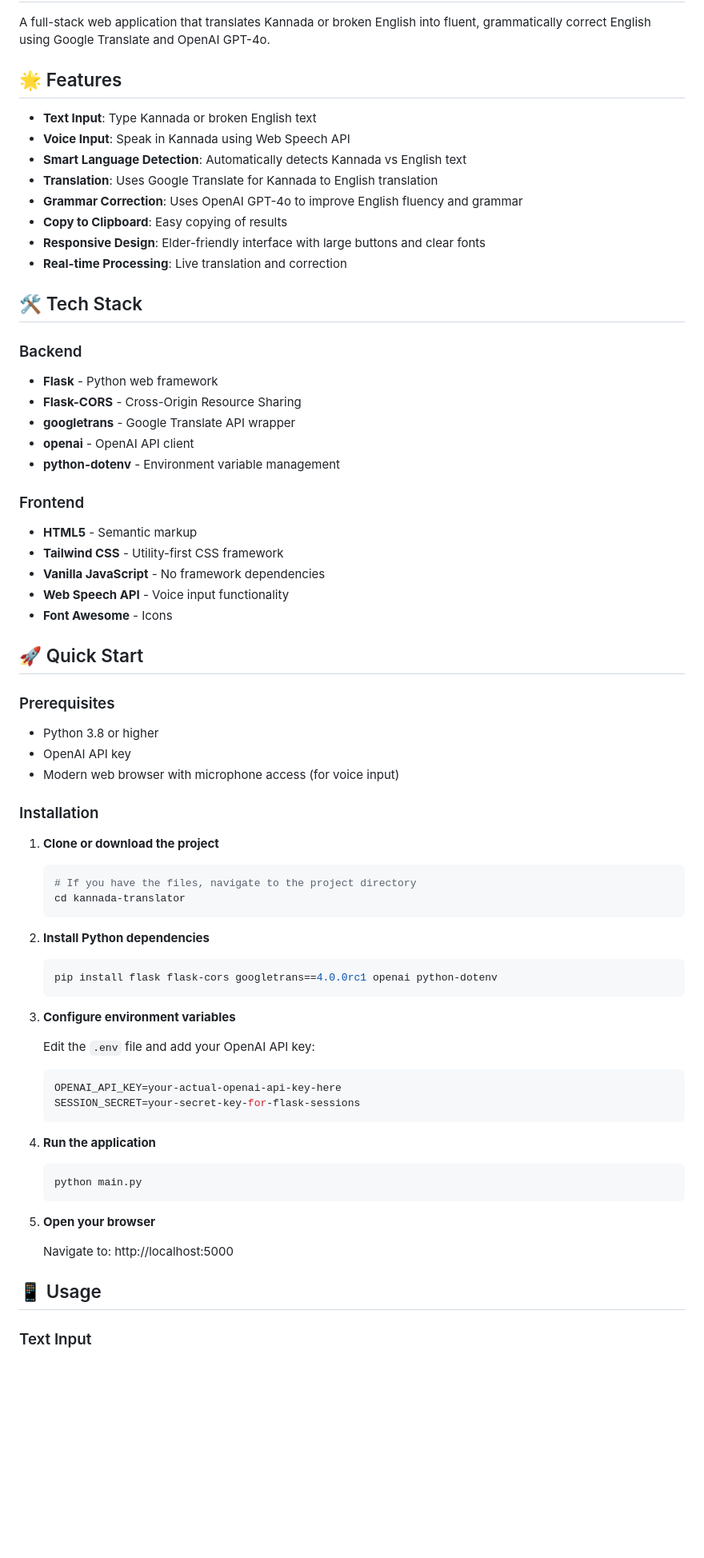
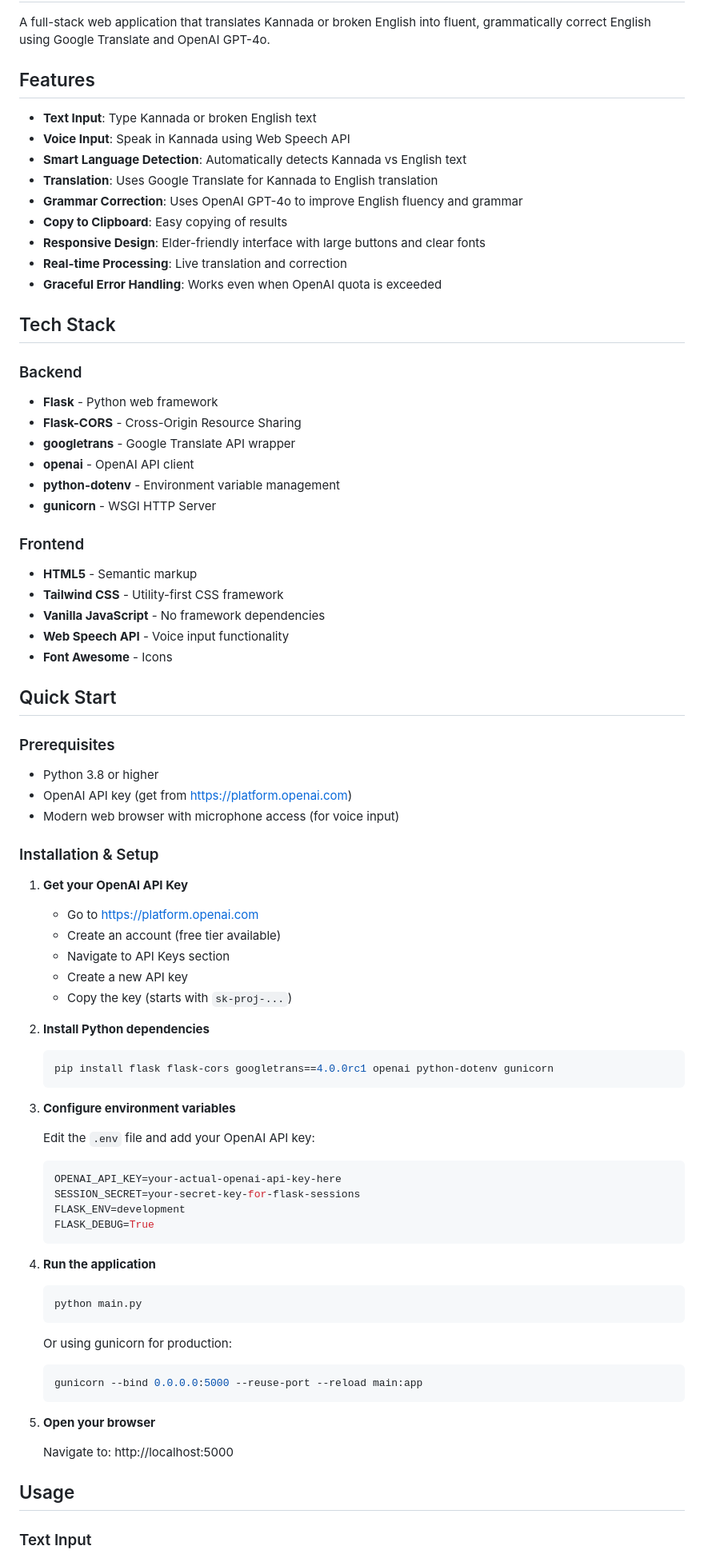
Before and after one commit to Rahul-Jadvani/punith, a Markdown page: README.md, the part around one of its changes. Shown at 80% size. GitHub-like rendering; blank space fills up the shorter version.

````diff
--- a/README.md
+++ b/README.md
@@ -2,7 +2,7 @@
 
 A full-stack web application that translates Kannada or broken English into fluent, grammatically correct English using Google Translate and OpenAI GPT-4o.
 
-## 🌟 Features
+## Features
 
 - **Text Input**: Type Kannada or broken English text
 - **Voice Input**: Speak in Kannada using Web Speech API
@@ -12,8 +12,9 @@ A full-stack web application that translates Kannada or broken English into flue
 - **Copy to Clipboard**: Easy copying of results
 - **Responsive Design**: Elder-friendly interface with large buttons and clear fonts
 - **Real-time Processing**: Live translation and correction
+- **Graceful Error Handling**: Works even when OpenAI quota is exceeded
 
-## 🛠️ Tech Stack
+## Tech Stack
 
 ### Backend
 - **Flask** - Python web framework
@@ -21,6 +22,7 @@ A full-stack web application that translates Kannada or broken English into flue
 - **googletrans** - Google Translate API wrapper
 - **openai** - OpenAI API client
 - **python-dotenv** - Environment variable management
+- **gunicorn** - WSGI HTTP Server
 
 ### Frontend
 - **HTML5** - Semantic markup
@@ -29,24 +31,25 @@ A full-stack web application that translates Kannada or broken English into flue
 - **Web Speech API** - Voice input functionality
 - **Font Awesome** - Icons
 
-## 🚀 Quick Start
+## Quick Start
 
 ### Prerequisites
 - Python 3.8 or higher
-- OpenAI API key
+- OpenAI API key (get from https://platform.openai.com)
 - Modern web browser with microphone access (for voice input)
 
-### Installation
+### Installation & Setup
 
-1. **Clone or download the project**
-   ```bash
-   # If you have the files, navigate to the project directory
-   cd kannada-translator
-   ```
+1. **Get your OpenAI API Key**
+   - Go to https://platform.openai.com
+   - Create an account (free tier available)
+   - Navigate to API Keys section
+   - Create a new API key
+   - Copy the key (starts with `sk-proj-...`)
 
 2. **Install Python dependencies**
    ```bash
-   pip install flask flask-cors googletrans==4.0.0rc1 openai python-dotenv
+   pip install flask flask-cors googletrans==4.0.0rc1 openai python-dotenv gunicorn
    ```
 
 3. **Configure environment variables**
@@ -55,6 +58,8 @@ A full-stack web application that translates Kannada or broken English into flue
    ```env
    OPENAI_API_KEY=your-actual-openai-api-key-here
    SESSION_SECRET=your-secret-key-for-flask-sessions
+   FLASK_ENV=development
+   FLASK_DEBUG=True
    ```
 
 4. **Run the application**
@@ -62,11 +67,16 @@ A full-stack web application that translates Kannada or broken English into flue
    python main.py
    ```
 
+   Or using gunicorn for production:
+   ```bash
+   gunicorn --bind 0.0.0.0:5000 --reuse-port --reload main:app
+   ```
+
 5. **Open your browser**
 
    Navigate to: http://localhost:5000
 
-## 📱 Usage
+## Usage
 
 ### Text Input
 1. Type or paste Kannada or broken English text in the input area
````
Also changed, not shown: other parts of README.md (+69 -5 lines).
